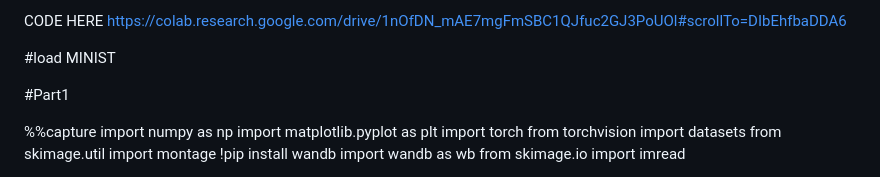
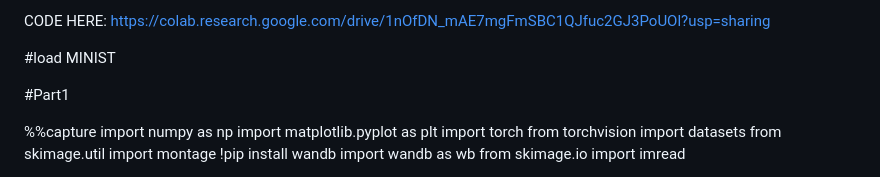
Before and after one commit to AlexLop22/DataScience-Website, a Markdown page: ProblemSet1.ReadMe.md, the part around the change. Drawn GitHub-style.

```diff
--- a/ProblemSet1.ReadMe.md
+++ b/ProblemSet1.ReadMe.md
@@ -1,4 +1,4 @@
-CODE HERE https://colab.research.google.com/drive/1nOfDN_mAE7mgFmSBC1QJfuc2GJ3PoUOl#scrollTo=DIbEhfbaDDA6
+CODE HERE:  https://colab.research.google.com/drive/1nOfDN_mAE7mgFmSBC1QJfuc2GJ3PoUOl?usp=sharing
 
 
 
```
